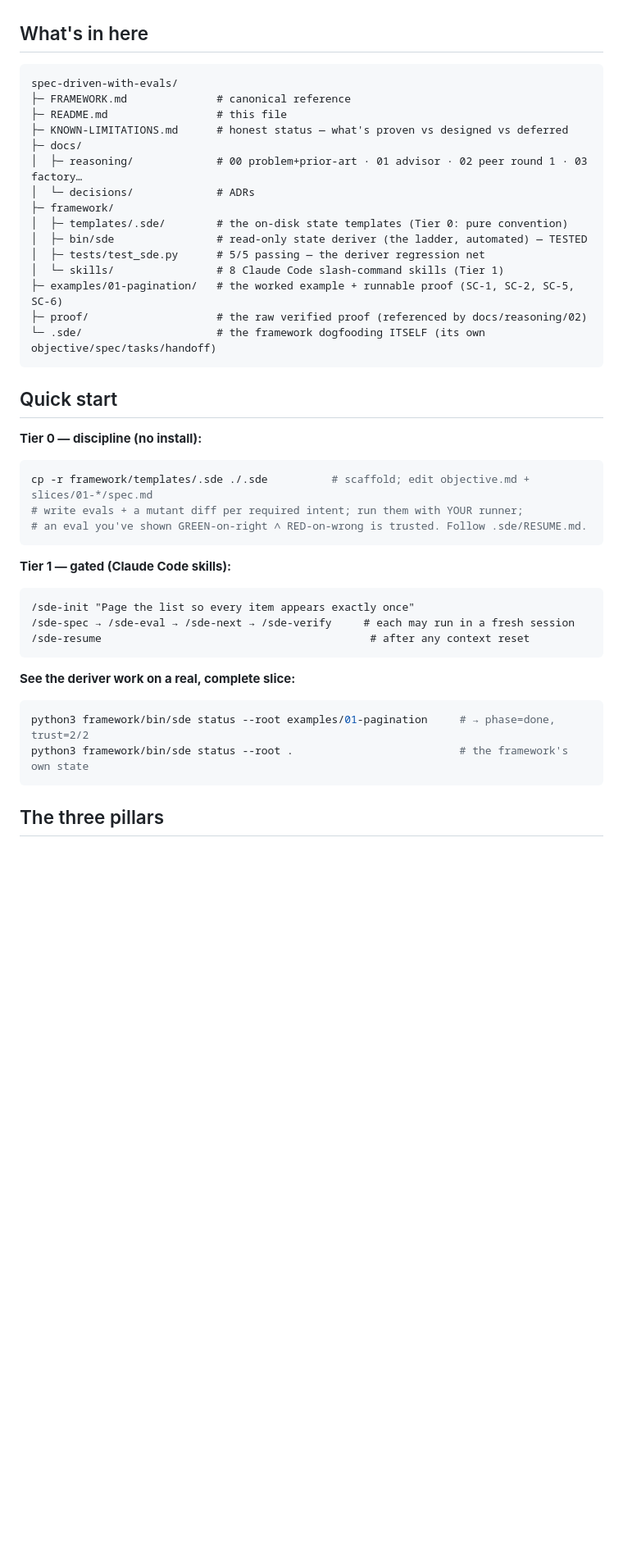
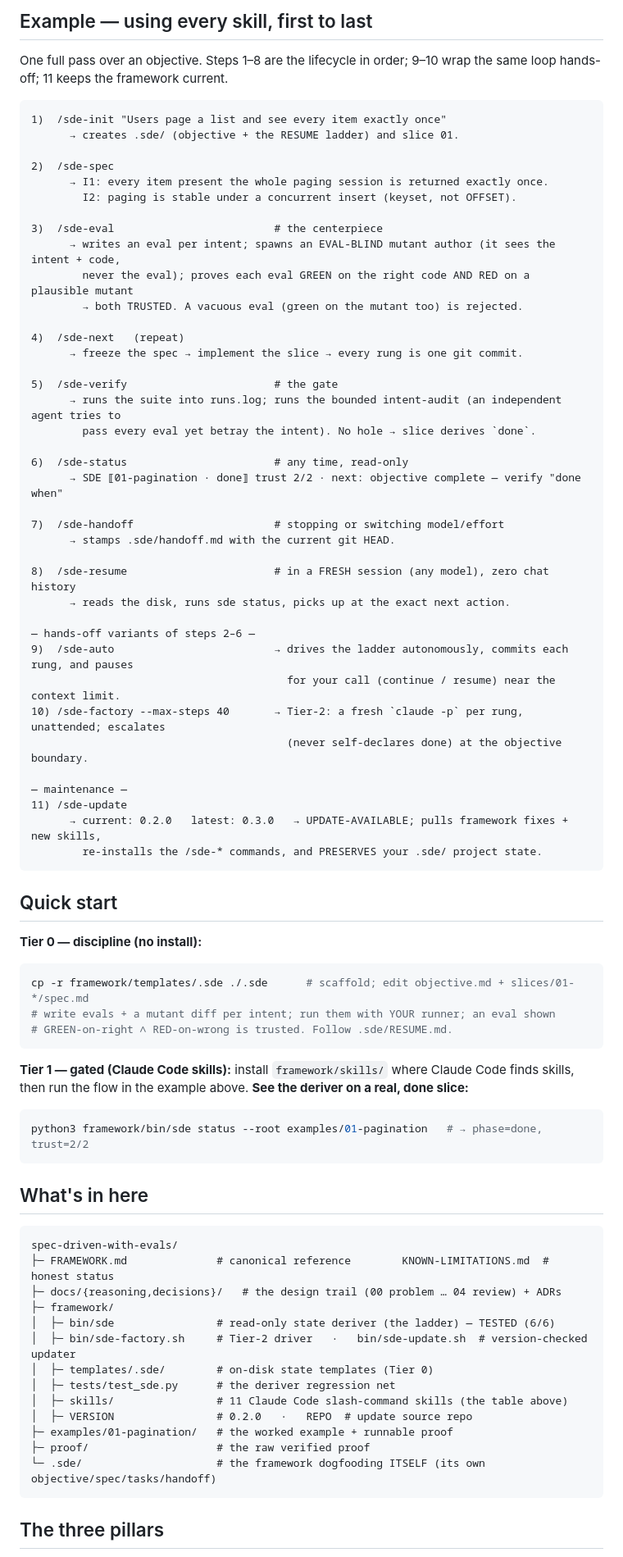
Before and after one commit to gunawanwilljkt/spec-driven-with-evals, a Markdown page: README.md, the part around one of its changes. Shown at 82% size. GitHub-like rendering; blank space fills up the shorter version.

Commit message:
README: version+timestamp header, full 11-skill table, first-to-last example
Co-Authored-By: Claude Opus 4.8 (1M context) <noreply@anthropic.com>

````diff
--- a/README.md
+++ b/README.md
@@ -28,41 +45,76 @@ plausible, intent-violating mutant. That is the structural answer to *"who evals
+## Example — using every skill, first to last
+One full pass over an objective. Steps 1–8 are the lifecycle in order; 9–10 wrap the same loop
+hands-off; 11 keeps the framework current.
+
+```text
+1)  /sde-init "Users page a list and see every item exactly once"
+      → creates .sde/ (objective + the RESUME ladder) and slice 01.
+
+2)  /sde-spec
+      → I1: every item present the whole paging session is returned exactly once.
+        I2: paging is stable under a concurrent insert (keyset, not OFFSET).
+
+3)  /sde-eval                         # the centerpiece
+      → writes an eval per intent; spawns an EVAL-BLIND mutant author (it sees the intent + code,
+        never the eval); proves each eval GREEN on the right code AND RED on a plausible mutant
+        → both TRUSTED. A vacuous eval (green on the mutant too) is rejected.
+
+4)  /sde-next   (repeat)
+      → freeze the spec → implement the slice → every rung is one git commit.
+
+5)  /sde-verify                       # the gate
+      → runs the suite into runs.log; runs the bounded intent-audit (an independent agent tries to
+        pass every eval yet betray the intent). No hole → slice derives `done`.
+
+6)  /sde-status                       # any time, read-only
+      → SDE ⟦01-pagination · done⟧ trust 2/2 · next: objective complete — verify "done when"
+
+7)  /sde-handoff                      # stopping or switching model/effort
+      → stamps .sde/handoff.md with the current git HEAD.
+
+8)  /sde-resume                       # in a FRESH session (any model), zero chat history
+      → reads the disk, runs sde status, picks up at the exact next action.
+
+— hands-off variants of steps 2–6 —
+9)  /sde-auto                         → drives the ladder autonomously, commits each rung, and pauses
+                                        for your call (continue / resume) near the context limit.
+10) /sde-factory --max-steps 40       → Tier-2: a fresh `claude -p` per rung, unattended; escalates
+                                        (never self-declares done) at the objective boundary.
+
+— maintenance —
+11) /sde-update
+      → current: 0.2.0   latest: 0.3.0   → UPDATE-AVAILABLE; pulls framework fixes + new skills,
+        re-installs the /sde-* commands, and PRESERVES your .sde/ project state.
+```
+
+## Quick start
+**Tier 0 — discipline (no install):**
+```bash
+cp -r framework/templates/.sde ./.sde      # scaffold; edit objective.md + slices/01-*/spec.md
+# write evals + a mutant diff per intent; run them with YOUR runner; an eval shown
+# GREEN-on-right ∧ RED-on-wrong is trusted. Follow .sde/RESUME.md.
+```
+**Tier 1 — gated (Claude Code skills):** install `framework/skills/` where Claude Code finds skills,
+then run the flow in the example above. **See the deriver on a real, done slice:**
+```bash
+python3 framework/bin/sde status --root examples/01-pagination   # → phase=done, trust=2/2
+```
 
 ## What's in here
 ```
 spec-driven-with-evals/
-├─ FRAMEWORK.md              # canonical reference
-├─ README.md                 # this file
-├─ KNOWN-LIMITATIONS.md      # honest status — what's proven vs designed vs deferred
-├─ docs/
-│  ├─ reasoning/             # 00 problem+prior-art · 01 advisor · 02 peer round 1 · 03 factory…
-│  └─ decisions/             # ADRs
+├─ FRAMEWORK.md              # canonical reference        KNOWN-LIMITATIONS.md  # honest status
+├─ docs/{reasoning,decisions}/   # the design trail (00 problem … 04 review) + ADRs
 ├─ framework/
-│  ├─ templates/.sde/        # the on-disk state templates (Tier 0: pure convention)
-│  ├─ bin/sde                # read-only state deriver (the ladder, automated) — TESTED
-│  ├─ tests/test_sde.py      # 5/5 passing — the deriver regression net
-│  └─ skills/                # 8 Claude Code slash-command skills (Tier 1)
-├─ examples/01-pagination/   # the worked example + runnable proof (SC-1, SC-2, SC-5, SC-6)
-├─ proof/                    # the raw verified proof (referenced by docs/reasoning/02)
+│  ├─ bin/sde                # read-only state deriver (the ladder) — TESTED (6/6)
+│  ├─ bin/sde-factory.sh     # Tier-2 driver   ·   bin/sde-update.sh  # version-checked updater
+│  ├─ templates/.sde/        # on-disk state templates (Tier 0)
+│  ├─ tests/test_sde.py      # the deriver regression net
+│  ├─ skills/                # 11 Claude Code slash-command skills (the table above)
+│  ├─ VERSION                # 0.2.0   ·   REPO  # update source repo
+├─ examples/01-pagination/   # the worked example + runnable proof
+├─ proof/                    # the raw verified proof
 └─ .sde/                     # the framework dogfooding ITSELF (its own objective/spec/tasks/handoff)
 ```
 
-## Quick start
-
-**Tier 0 — discipline (no install):**
-```bash
-cp -r framework/templates/.sde ./.sde          # scaffold; edit objective.md + slices/01-*/spec.md
-# write evals + a mutant diff per required intent; run them with YOUR runner;
-# an eval you've shown GREEN-on-right ∧ RED-on-wrong is trusted. Follow .sde/RESUME.md.
-```
-**Tier 1 — gated (Claude Code skills):**
-```
-/sde-init "Page the list so every item appears exactly once"
-/sde-spec → /sde-eval → /sde-next → /sde-verify     # each may run in a fresh session
-/sde-resume                                          # after any context reset
-```
-**See the deriver work on a real, complete slice:**
-```bash
-python3 framework/bin/sde status --root examples/01-pagination     # → phase=done, trust=2/2
-python3 framework/bin/sde status --root .                          # the framework's own state
-```
-
 ## The three pillars
````
Also changed, not shown: other parts of README.md (+31 -23 lines).
